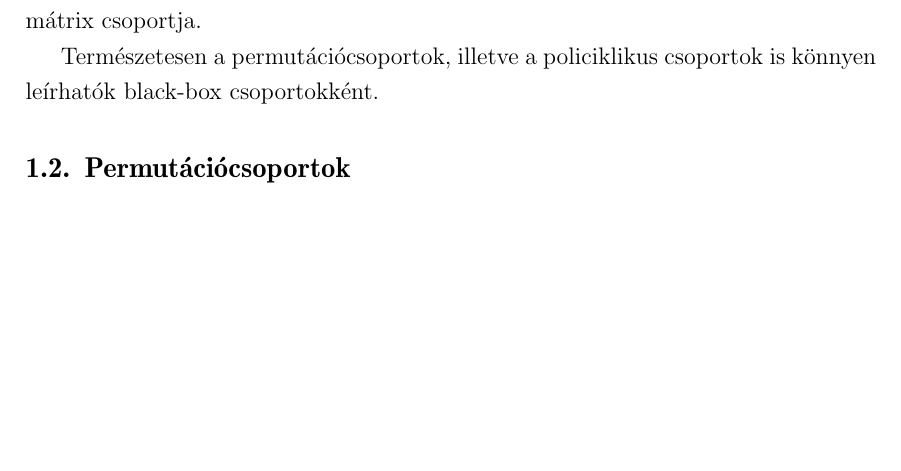
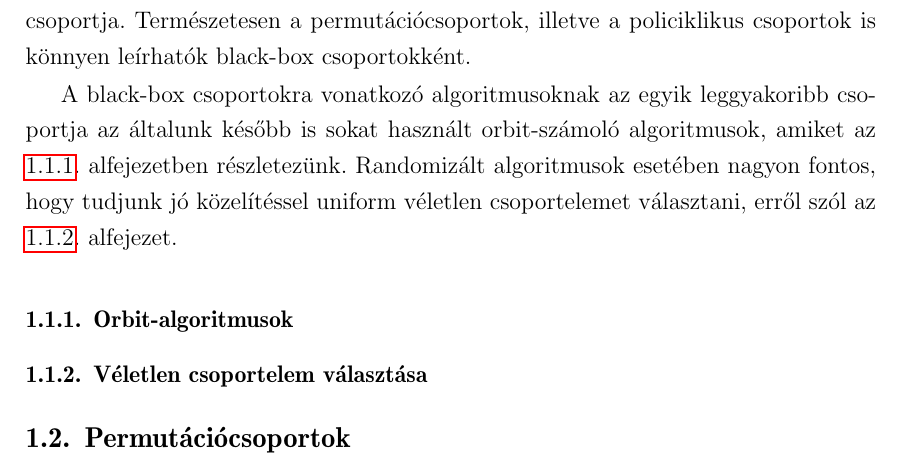
Before and after one commit to ngg/groupext, a LaTeX thesis (thesis/szakdoli.tex, which reads thesis/blackbox.tex): part of page 6 of 16 before the commit and part of page 6 of 17 after it, cut so that both start at the same text, the shorter picture padded with empty space. Compiled offline with pdfLaTeX.

Commit message:
thesis: blackbox

```diff
--- a/thesis/blackbox.tex
+++ b/thesis/blackbox.tex
@@ -21,5 +21,15 @@ azt nem, hogy $G$ vagy $\overline{G}\setminus G$ eleme.
 Erre példa egy véges $F$ test feletti $G$ $n\times n$-es mátrixcsoport.
 $\Sigma=F$ adja az ábécét, a szavak $n^2$ hosszúak,
 valamint $\overline{G}$ az összes invertálható $F$ feletti $n\times n$-es mátrix csoportja.
+Természetesen a permutációcsoportok, illetve a policiklikus csoportok is könnyen leírhatók black-box csoportokként.
 
-Természetesen a permutációcsoportok, illetve a policiklikus csoportok is könnyen leírhatók black-box csoportokként.
+A black-box csoportokra vonatkozó algoritmusoknak az egyik leggyakoribb csoportja az általunk később is sokat használt
+orbit-számoló algoritmusok, amiket az \ref{subsubsec:orbit}. alfejezetben részletezünk.
+Randomizált algoritmusok esetében nagyon fontos, hogy tudjunk jó közelítéssel uniform véletlen csoportelemet választani,
+erről szól az \ref{subsubsec:veletlen}. alfejezet.
+
+\subsubsection{Orbit-algoritmusok}
+\label{subsubsec:orbit}
+
+\subsubsection{Véletlen csoportelem választása}
+\label{subsubsec:veletlen}
```
